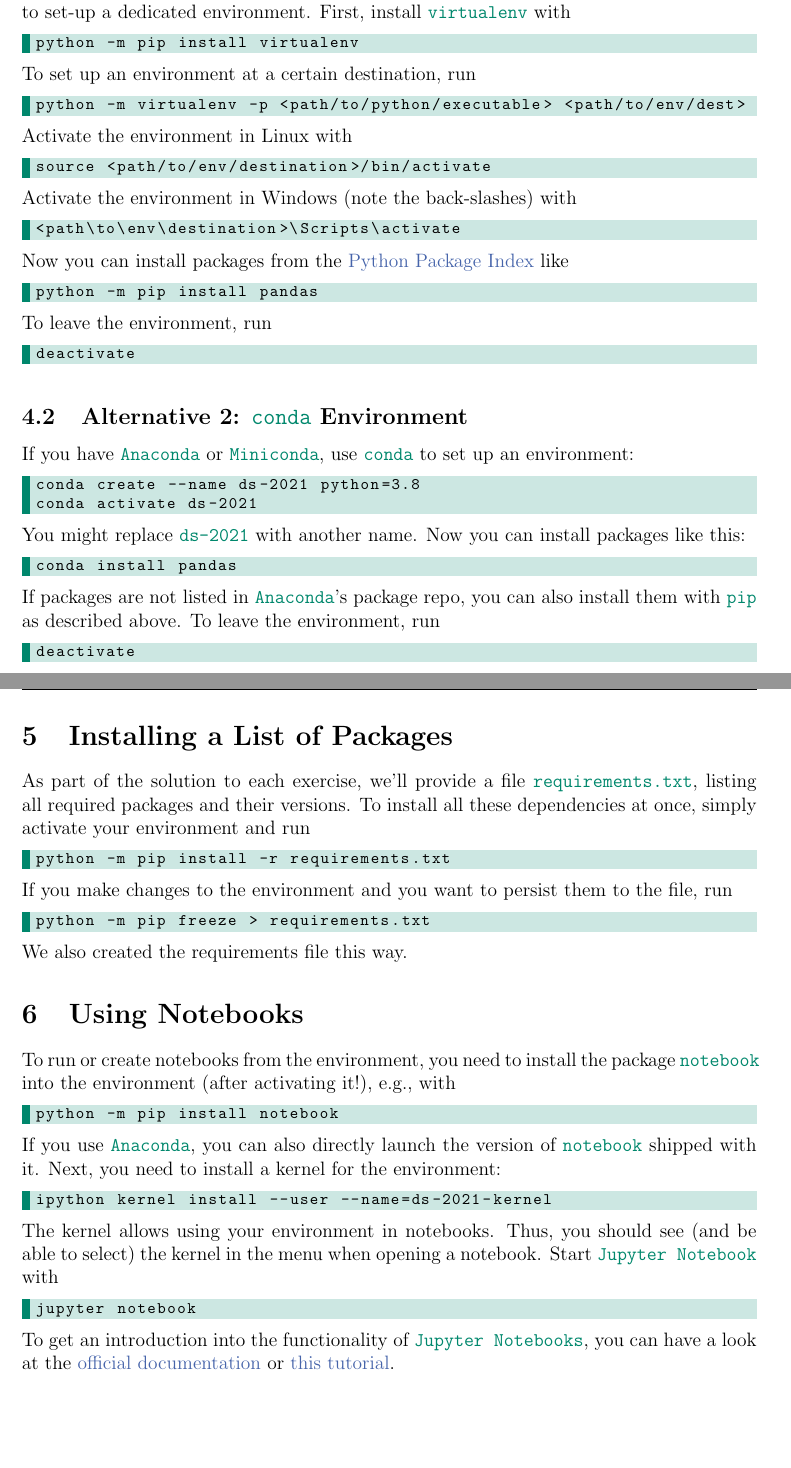
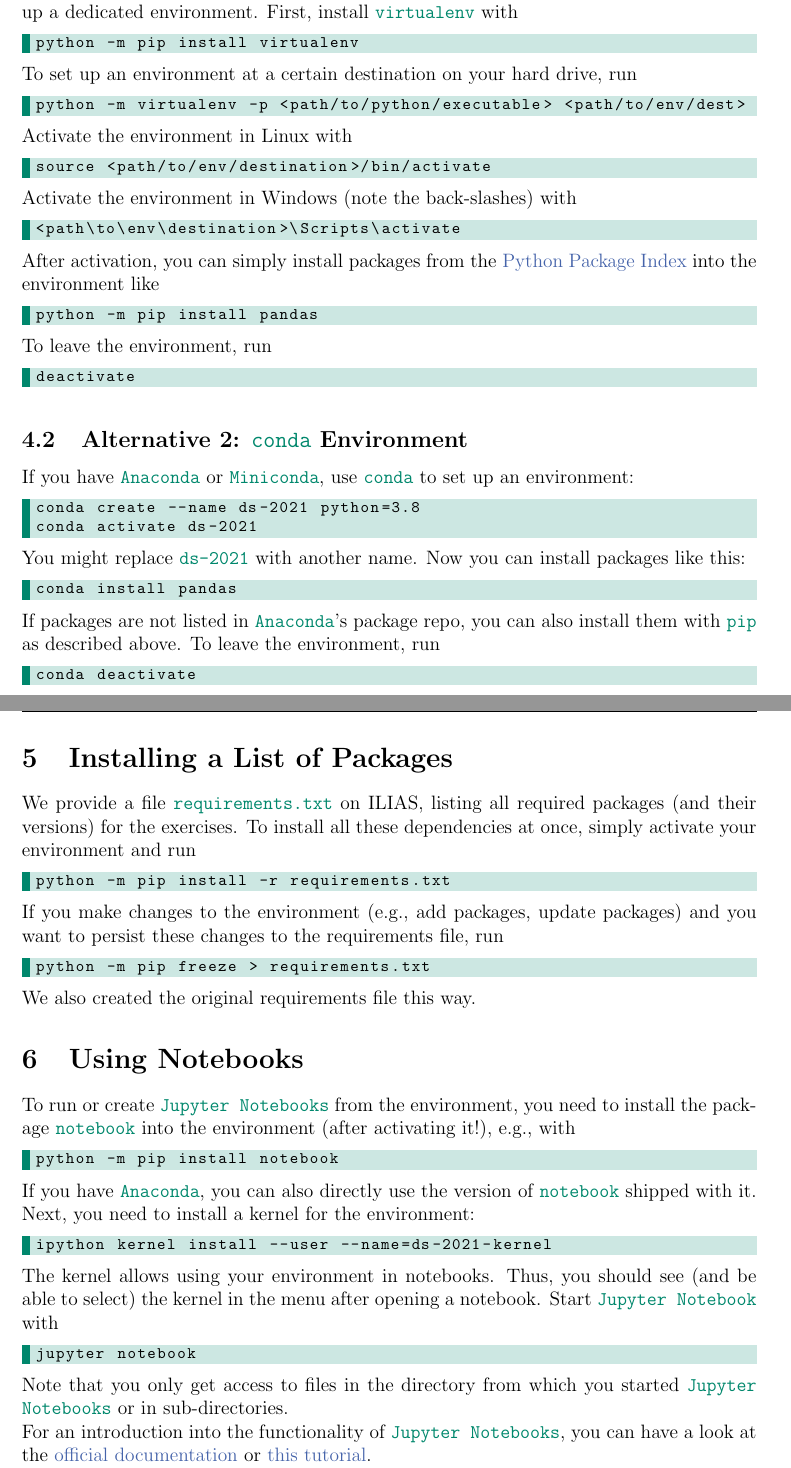
Before and after one commit to Jakob-Bach/DS-Exercises-2021, a LaTeX document (Setup.tex): two parts of pages 2 and 3 of 3, joined at a grey line, cut so that both start at the same text, the shorter picture padded with empty space. Compiled offline with pdfLaTeX.

Commit message:
Finalize setup guide for 2021
Ony minor changes.

```diff
--- a/Setup.tex
+++ b/Setup.tex
@@ -91,14 +92,14 @@
 
 \subsection{Alternative 1: \code{virtualenv} Environment}
 
-If you only have a bare Python without \code{conda}, we recommend using the package \code{virtualenv} to set-up a dedicated environment.
+If you only have a bare Python without \code{conda}, we recommend using \code{virtualenv} to set up a dedicated environment.
 First, install \code{virtualenv} with
 %
 \begin{lstlisting}[style=cmdblock]
 python -m pip install virtualenv
 \end{lstlisting}
 %
-To set up an environment at a certain destination, run
+To set up an environment at a certain destination on your hard drive, run
 %
 \begin{lstlisting}[style=cmdblock]
 python -m virtualenv -p <path/to/python/executable> <path/to/env/dest>
@@ -116,7 +117,7 @@
 <path\to\env\destination>\Scripts\activate
 \end{lstlisting}
 %
-Now you can install packages from the \href{https://pypi.org/}{Python Package Index} like
+After activation, you can simply install packages from the \href{https://pypi.org/}{Python Package Index} into the environment like
 %
 \begin{lstlisting}[style=cmdblock]
 python -m pip install pandas
@@ -148,36 +149,36 @@
 To leave the environment, run
 %
 \begin{lstlisting}[style=cmdblock]
-deactivate
+conda deactivate
 \end{lstlisting}
 
 \section{Installing a List of Packages}
 
-As part of the solution to each exercise, we'll provide a file \code{requirements.txt}, listing all required packages and their versions.
+We provide a file \code{requirements.txt} on ILIAS, listing all required packages (and their versions) for the exercises.
 To install all these dependencies at once, simply activate your environment and run
 %
 \begin{lstlisting}[style=cmdblock]
 python -m pip install -r requirements.txt
 \end{lstlisting}
 %
-If you make changes to the environment and you want to persist them to the file, run
+If you make changes to the environment (e.g., add packages, update packages) and you want to persist these changes to the requirements file, run
 %
 \begin{lstlisting}[style=cmdblock]
 python -m pip freeze > requirements.txt
 \end{lstlisting}
 %
-We also created the requirements file this way.
+We also created the original requirements file this way.
 
 \section{Using Notebooks}
 \label{sec:notebooks}
 
-To run or create notebooks from the environment, you need to install the package \code{notebook} into the environment (after activating it!), e.g., with
+To run or create \code{Jupyter Notebooks} from the environment, you need to install the package \code{notebook} into the environment (after activating it!), e.g., with
 %
 \begin{lstlisting}[style=cmdblock]
 python -m pip install notebook
 \end{lstlisting}
 %
-If you use \code{Anaconda}, you can also directly launch the version of \code{notebook} shipped with it.
+If you have \code{Anaconda}, you can also directly use the version of \code{notebook} shipped with it.
 Next, you need to install a kernel for the environment:
 %
 \begin{lstlisting}[style=cmdblock]
@@ -185,13 +186,15 @@
 \end{lstlisting}
 %
 The kernel allows using your environment in notebooks.
-Thus, you should see (and be able to select) the kernel in the menu when opening a notebook.
+Thus, you should see (and be able to select) the kernel in the menu after opening a notebook.
 Start \code{Jupyter Notebook} with
 %
 \begin{lstlisting}[style=cmdblock]
 jupyter notebook
 \end{lstlisting}
 %
-To get an introduction into the functionality of \code{Jupyter Notebooks}, you can have a look at the \href{https://jupyter-notebook.readthedocs.io/en/stable/notebook.html#}{official documentation} or \href{https://realpython.com/jupyter-notebook-introduction/}{this tutorial}.
+Note that you only get access to files in the directory from which you started \code{Jupyter Notebooks} or in sub-directories.
+\newline
+For an introduction into the functionality of \code{Jupyter Notebooks}, you can have a look at the \href{https://jupyter-notebook.readthedocs.io/en/stable/notebook.html#}{official documentation} or \href{https://realpython.com/jupyter-notebook-introduction/}{this tutorial}.
 
 \end{document}
```
Also changed, not shown: Setup.tex (15 more changed lines).
